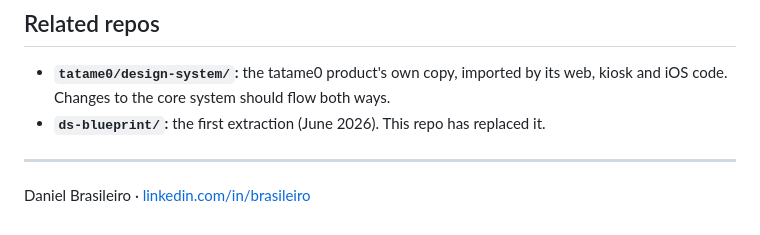
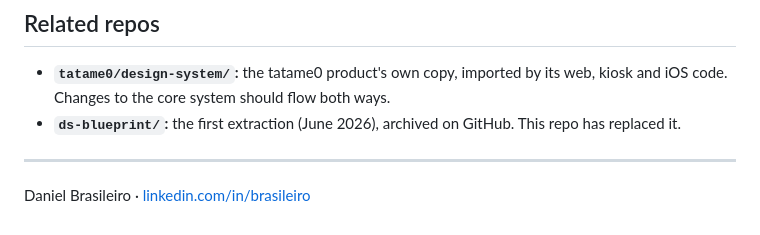
Before and after one commit to w3b3/design-system-w-b, a Markdown page: README.md, the part around the change. GitHub-like rendering.

Commit message:
README: note ds-blueprint is archived (#2)
Co-authored-by: Claude Opus 5.5 <noreply@anthropic.com>

```diff
--- a/README.md
+++ b/README.md
@@ -120,7 +120,7 @@ rsync -av --delete --exclude .git --exclude .claude --exclude 'legacy/dark-v1/wb
 ## Related repos
 
 - **`tatame0/design-system/`:** the tatame0 product's own copy, imported by its web, kiosk and iOS code. Changes to the core system should flow both ways.
-- **`ds-blueprint/`:** the first extraction (June 2026). This repo has replaced it.
+- **`ds-blueprint/`:** the first extraction (June 2026), archived on GitHub. This repo has replaced it.
 
 ---
 
```
